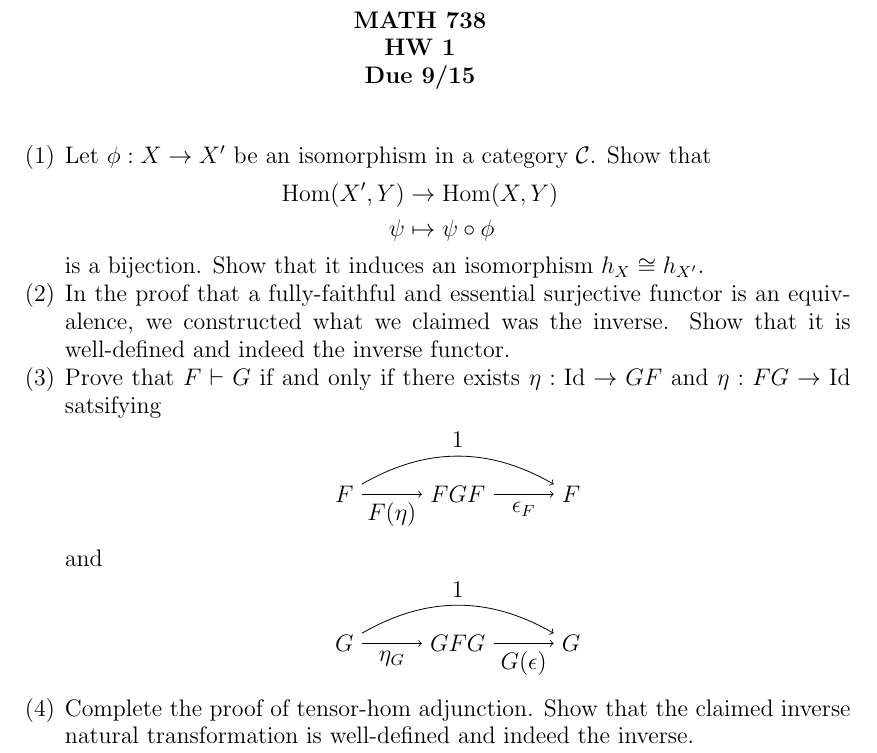
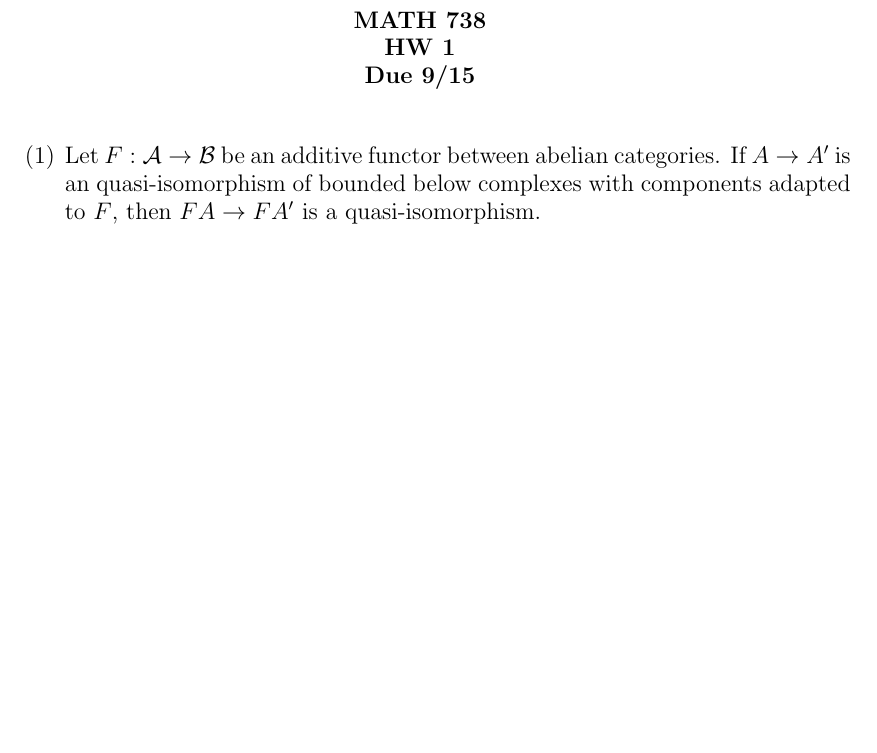
Before and after one commit to UofSC-Fall-2021-Math-738-001/homework-2, a LaTeX paper (hw.tex): part of the page, cut so that both start at the same text, the shorter picture padded with empty space. Compiled offline with pdfLaTeX.

Commit message:
added one problem

```diff
--- a/hw.tex
+++ b/hw.tex
@@ -17,50 +17,11 @@
 
 \vspace{2em}
 
-% -Isomorphisms induce natural isomorphism of h_X
-% -Check that F^{-1} on morphism is also a functor.
-% -Units/counits <=> adjunction
-% -Complete the proof of Tensor-Hom adjunction, check natural transformation
-% -Inverse of natural isomorphism is an natural transformation
-
 \begin{enumerate}
 
-    \item Let $\phi : X \to X^\prime$ be an isomorphism in a category $\mathcal C$. Show that
-    \begin{align*}
-        \operatorname{Hom}(X^\prime,Y) & \to \operatorname{Hom}(X,Y) \\
-        \psi & \mapsto \psi \circ \phi
-    \end{align*}
-    is a bijection. Show that it induces an isomorphism $h_X \cong h_{X^\prime}$.
-
-    \item In the proof that a fully-faithful and essential surjective functor is an equivalence, we
-    constructed what we claimed was the inverse. Show that it is well-defined and indeed the inverse functor.
-
-    \item Prove that $F \vdash G$ if and only if there exists $\eta : \operatorname{Id} \to GF$ and $\eta
-    : FG \to \operatorname{Id}$ satsifying
-    \begin{center}
-    \begin{tikzpicture}
-        \node at (0,0) (F1) {$F$};
-        \node at (2,0) (FGF) {$FGF$};
-        \node at (4,0) (F2) {$F$};
-        \draw[->] (F1) -- node[below] {$F(\eta)$} (FGF);
-        \draw[->] (FGF) -- node[below] {$\epsilon_F$} (F2);
-        \draw[->] (F1) to [out=30,in=150] node[above] {$1$} (F2);
-    \end{tikzpicture}
-    \end{center}
-    and
-    \begin{center}
-    \begin{tikzpicture}
-        \node at (0,0) (G1) {$G$};
-        \node at (2,0) (GFG) {$GFG$};
-        \node at (4,0) (G2) {$G$};
-        \draw[->] (G1) -- node[below] {$\eta_G$} (GFG);
-        \draw[->] (GFG) -- node[below] {$G(\epsilon)$} (G2);
-        \draw[->] (G1) to [out=30,in=150] node[above] {$1$} (G2);
-    \end{tikzpicture}
-    \end{center}
-
-    \item Complete the proof of tensor-hom adjunction. Show that the claimed inverse natural transformation is
-    well-defined and indeed the inverse.
+    \item Let $F: \mathcal A \to \mathcal B$ be an additive functor between abelian
+    categories. If $A \to A^\prime$ is an quasi-isomorphism of bounded below complexes
+    with components adapted to $F$, then $FA \to FA^\prime$ is a quasi-isomorphism.
 
 \end{enumerate}
 
```
Also changed, not shown: hw.pdf.
